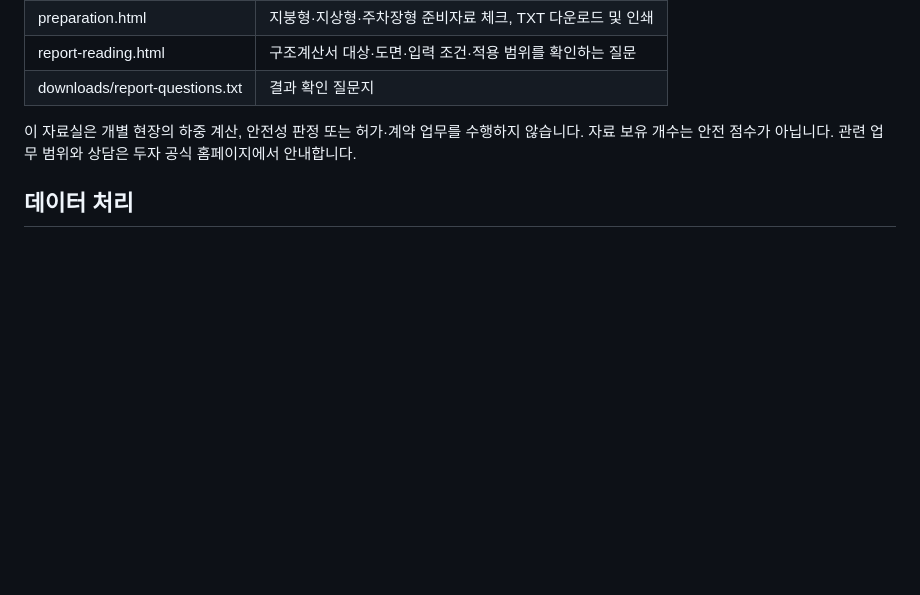
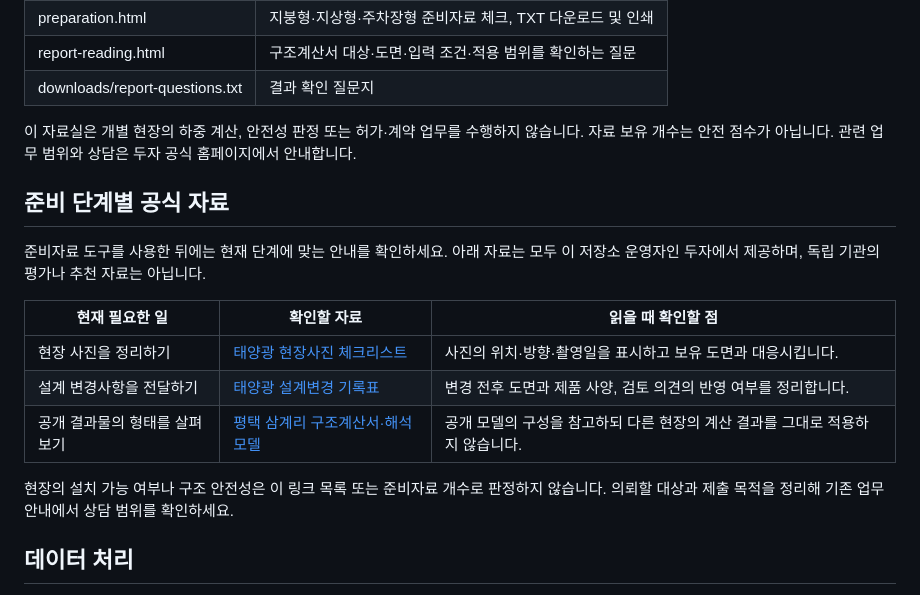
Before and after one commit to starichdog-collab/solar-structural-review, a Markdown page: README.md, the part around the change. Drawn GitHub-style; blank space fills up the shorter version.

Commit message:
docs: add contextual preparation and published project references

```diff
--- a/README.md
+++ b/README.md
@@ -16,6 +16,18 @@
 | downloads/report-questions.txt | 결과 확인 질문지 |
 
 이 자료실은 개별 현장의 하중 계산, 안전성 판정 또는 허가·계약 업무를 수행하지 않습니다. 자료 보유 개수는 안전 점수가 아닙니다. 관련 업무 범위와 상담은 두자 공식 홈페이지에서 안내합니다.
+
+## 준비 단계별 공식 자료
+
+준비자료 도구를 사용한 뒤에는 현재 단계에 맞는 안내를 확인하세요. 아래 자료는 모두 이 저장소 운영자인 두자에서 제공하며, 독립 기관의 평가나 추천 자료는 아닙니다.
+
+| 현재 필요한 일 | 확인할 자료 | 읽을 때 확인할 점 |
+| --- | --- | --- |
+| 현장 사진을 정리하기 | [태양광 현장사진 체크리스트](https://dooja.co.kr/resources/solar-site-photo-checklist) | 사진의 위치·방향·촬영일을 표시하고 보유 도면과 대응시킵니다. |
+| 설계 변경사항을 전달하기 | [태양광 설계변경 기록표](https://dooja.co.kr/resources/solar-design-change-log) | 변경 전후 도면과 제품 사양, 검토 의견의 반영 여부를 정리합니다. |
+| 공개 결과물의 형태를 살펴보기 | [평택 삼계리 구조계산서·해석 모델](https://dooja.co.kr/projects/samgye-solar) | 공개 모델의 구성을 참고하되 다른 현장의 계산 결과를 그대로 적용하지 않습니다. |
+
+현장의 설치 가능 여부나 구조 안전성은 이 링크 목록 또는 준비자료 개수로 판정하지 않습니다. 의뢰할 대상과 제출 목적을 정리해 기존 업무 안내에서 상담 범위를 확인하세요.
 
 ## 데이터 처리
 
```
